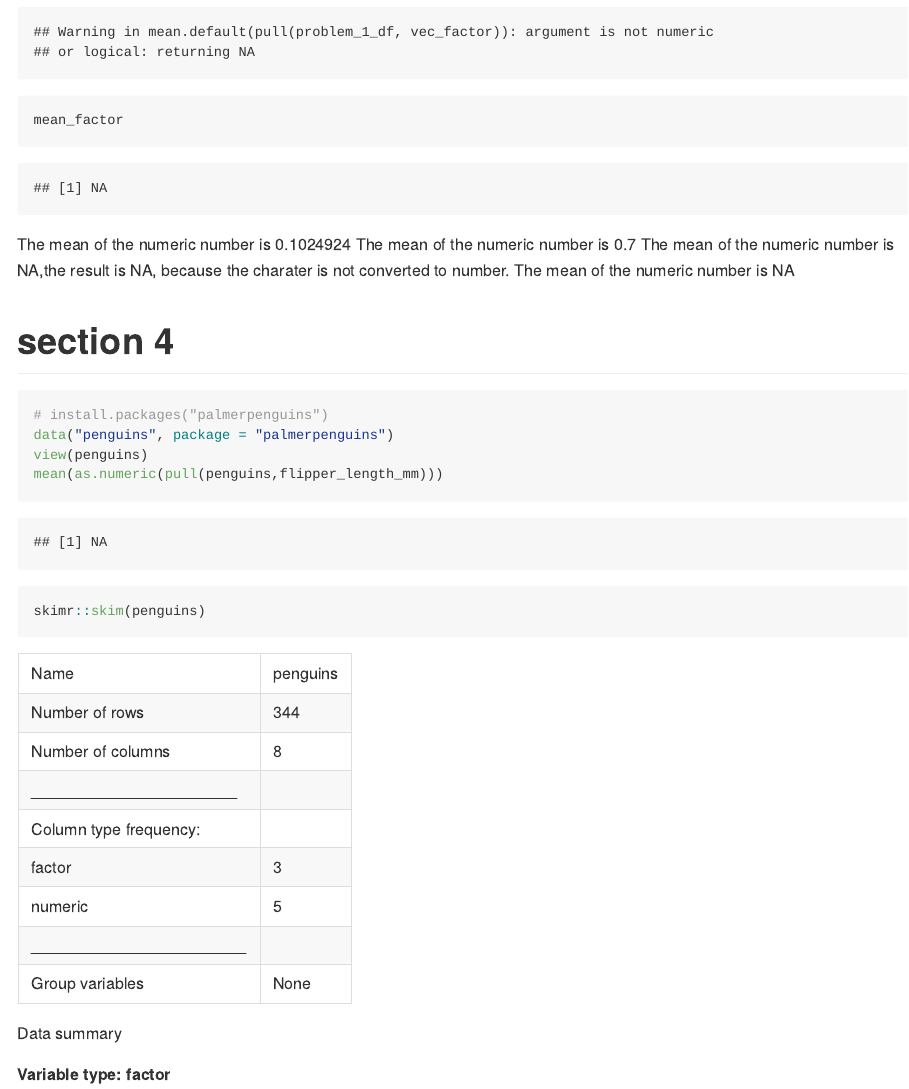
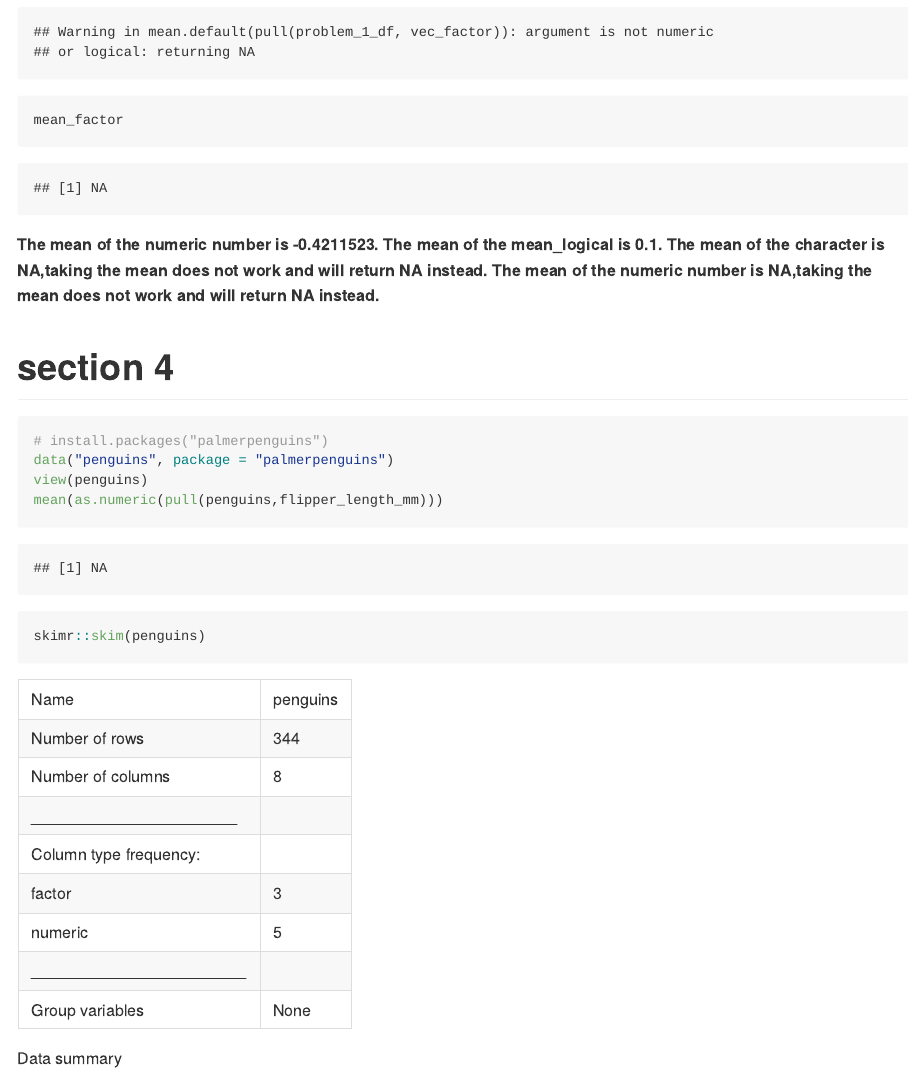
Before and after one commit to ZhuolunHuang/p8105_hw1_zh2494, an R Markdown document (p8105_hw1_zh2494.Rmd): the page in a window 1100 px wide, from 1610 px down. The pictures show the output file p8105_hw1_zh2494.md that the author committed with the source, drawn offline in the style of GitHub; long lines of code are wrapped.

````diff
--- a/p8105_hw1_zh2494.Rmd
+++ b/p8105_hw1_zh2494.Rmd
@@ -43,10 +43,10 @@
 mean_factor
 ```
 
-The mean of the numeric number is `r mean_numeric`
-The mean of the numeric number is `r mean_logical`
-The mean of the numeric number is `r mean_char`,the result is NA, because the charater is not converted to number.
-The mean of the numeric number is `r mean_factor`
+**The mean of the numeric number is `r mean_numeric`.**
+**The mean of the mean_logical is `r mean_logical`.**
+**The mean of the character is `r mean_char`,taking the mean does not work and will return NA instead.**
+**The mean of the numeric number is `r mean_factor`,taking the mean does not work and will return NA instead.**
 
 # section 4
 
````
Also changed, not shown: p8105_hw1_zh2494.md.
